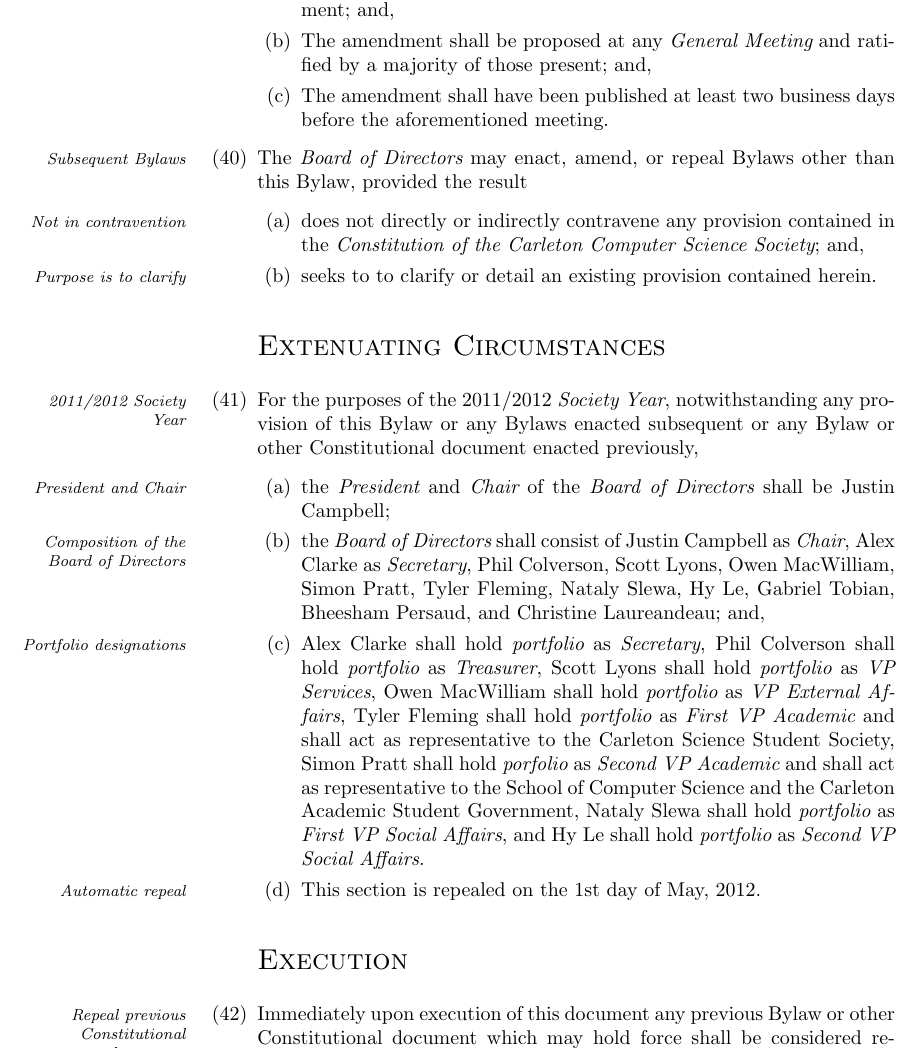
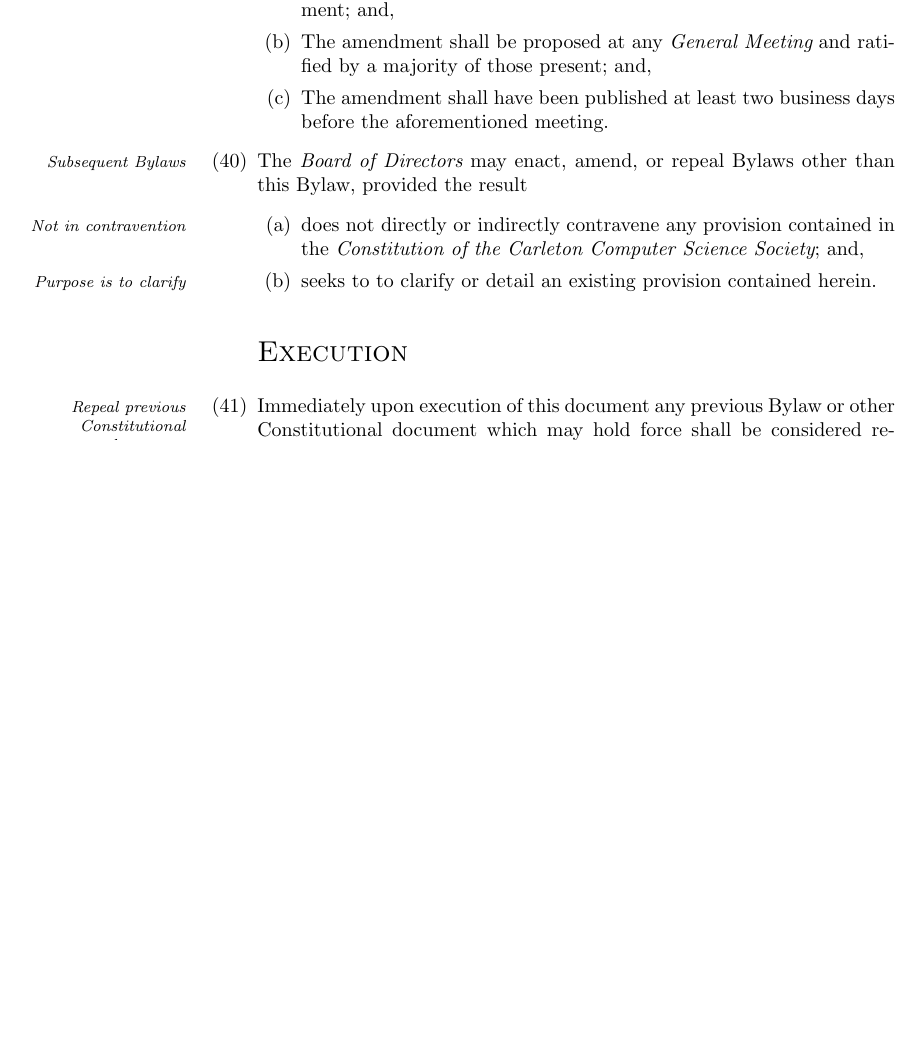
Before and after one commit to CarletonComputerScienceSociety/CCSS_Reform_Documents, a LaTeX document (draft/bylaw1.tex): part of page 7 of 8 before the commit and part of page 7 of 7 after it, cut so that both start at the same text, the shorter picture padded with empty space. Compiled offline with pdfLaTeX.

Commit message:
Removed Extenuating Circumstances section

```diff
--- a/draft/bylaw1.tex
+++ b/draft/bylaw1.tex
@@ -198,20 +198,6 @@
 			\item\marginpar{\em Purpose is to clarify}seeks to to clarify or detail an existing provision contained herein.
 		\end{enumerate}
 
-	\section*{\sc Extenuating Circumstances}
-
-	\item\marginpar{\em 2011/2012 Society Year}For the purposes of the 2011/2012 {\em Society Year}, notwithstanding any provision of this Bylaw or any Bylaws enacted subsequent or any Bylaw or other Constitutional document enacted previously,
-		\begin{enumerate}
-			\item\marginpar{\em President and Chair}the {\em President} and {\em Chair} of the {\em Board of Directors} shall be Justin Campbell;
-
-			\item\marginpar{\em Composition of the Board of Directors}the {\em Board of Directors} shall consist of Justin Campbell as {\em Chair}, Alex Clarke as {\em Secretary}, Phil Colverson, Scott Lyons, Owen MacWilliam, Simon Pratt, Tyler Fleming, Nataly Slewa, Hy Le, Gabriel Tobian, Bheesham Persaud, and Christine Laureandeau; and,
-
-			\item\marginpar{\em Portfolio designations}Alex Clarke shall hold {\em portfolio} as {\em Secretary}, Phil Colverson shall hold {\em portfolio} as {\em Treasurer}, Scott Lyons shall hold {\em portfolio} as {\em VP Services}, Owen MacWilliam shall hold {\em portfolio} as {\em VP External Affairs}, Tyler Fleming shall hold {\em portfolio} as {\em First VP Academic} and shall act as representative to the Carleton Science Student Society, Simon Pratt shall hold {\em porfolio} as {\em Second VP Academic} and shall act as representative to the School of Computer Science and the Carleton Academic Student Government, Nataly Slewa shall hold {\em portfolio} as {\em First VP Social Affairs}, and Hy Le shall hold {\em portfolio} as {\em Second VP Social Affairs}.
-
-			\item\marginpar{\em Automatic repeal}This section is repealed on the 1st day of May, 2012.
-
-		\end{enumerate}
-
 	\section*{\sc Execution}
 
 	\item\marginpar{\em Repeal previous Constitutional documents}Immediately upon execution of this document any previous Bylaw or other Constitutional document which may hold force shall be considered repealed, and null and void, and this document shall stand in full force.
```
Also changed, not shown: draft/bylaw1.pdf.
